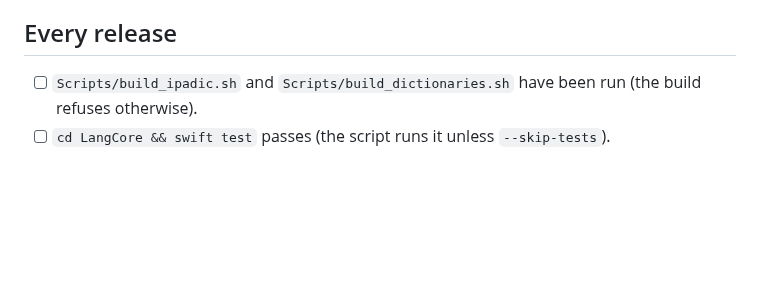
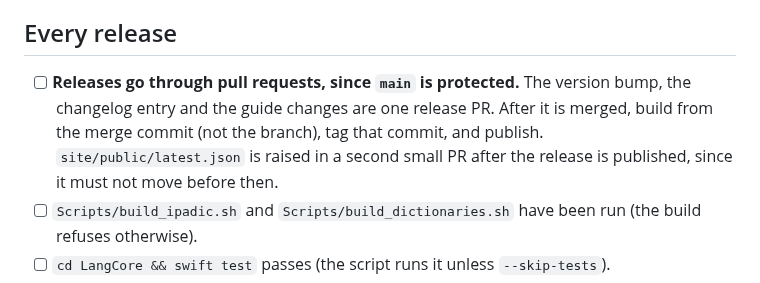
Before and after one commit to surreptus/kikimi, a Markdown page: Release/CHECKLIST.md, the part around the change. Rendered like a GitHub page; blank space fills up the shorter version.

```diff
--- a/Release/CHECKLIST.md
+++ b/Release/CHECKLIST.md
@@ -16,6 +16,10 @@ Work top to bottom. `Scripts/release.sh --help` shows how to run the build.
       (uses an app-specific password from appleid.apple.com).
 
 ## Every release
+- [ ] **Releases go through pull requests, since `main` is protected.** The version bump, the changelog entry and the guide
+      changes are one release PR. After it is merged, build from the merge commit (not the branch), tag that commit, and
+      publish. `site/public/latest.json` is raised in a second small PR after the release is published, since it must not
+      move before then.
 - [ ] `Scripts/build_ipadic.sh` and `Scripts/build_dictionaries.sh` have been run (the build refuses otherwise).
 - [ ] `cd LangCore && swift test` passes (the script runs it unless `--skip-tests`).
 - [ ] **Run the model-based tests**, which the normal run skips because they need real models (coverage of
```
Also changed, not shown: AGENTS.md (+4 -0 lines).
